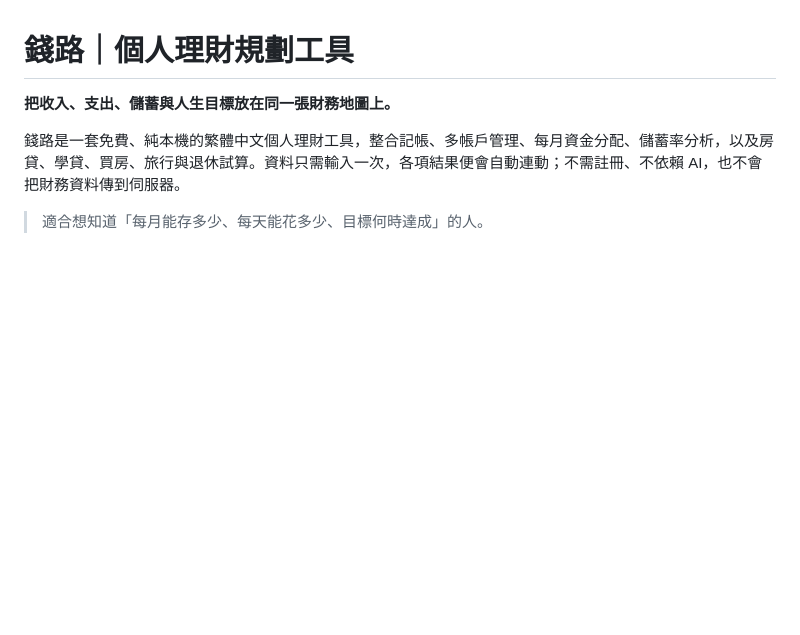
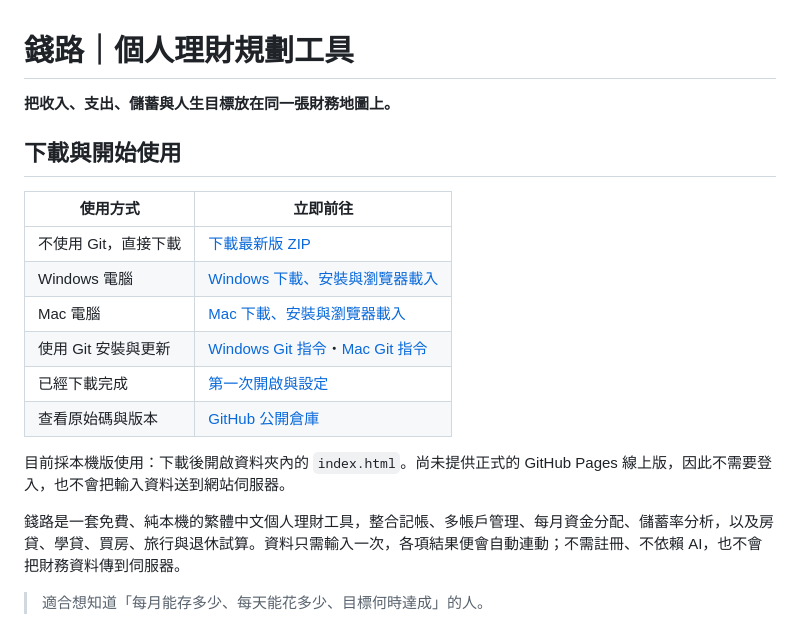
Before and after one commit to si-kui-a/finance-tools, a Markdown page: README.md, the part around one of its changes. Drawn GitHub-style; blank space fills up the shorter version.

```diff
--- a/README.md
+++ b/README.md
@@ -1,6 +1,19 @@
 # 錢路｜個人理財規劃工具
 
 **把收入、支出、儲蓄與人生目標放在同一張財務地圖上。**
+
+## 下載與開始使用
+
+| 使用方式 | 立即前往 |
+| --- | --- |
+| 不使用 Git，直接下載 | [下載最新版 ZIP](https://github.com/si-kui-a/finance-tools/archive/refs/heads/main.zip) |
+| Windows 電腦 | [Windows 下載、安裝與瀏覽器載入](#安裝到-windows-電腦) |
+| Mac 電腦 | [Mac 下載、安裝與瀏覽器載入](#安裝到-mac) |
+| 使用 Git 安裝與更新 | [Windows Git 指令](#windows使用-git方便更新)・[Mac Git 指令](#mac使用-git方便更新) |
+| 已經下載完成 | [第一次開啟與設定](#第一次使用) |
+| 查看原始碼與版本 | [GitHub 公開倉庫](https://github.com/si-kui-a/finance-tools) |
+
+目前採本機版使用：下載後開啟資料夾內的 `index.html`。尚未提供正式的 GitHub Pages 線上版，因此不需要登入，也不會把輸入資料送到網站伺服器。
 
 錢路是一套免費、純本機的繁體中文個人理財工具，整合記帳、多帳戶管理、每月資金分配、儲蓄率分析，以及房貸、學貸、買房、旅行與退休試算。資料只需輸入一次，各項結果便會自動連動；不需註冊、不依賴 AI，也不會把財務資料傳到伺服器。
 
```
Also changed, not shown: other parts of README.md (+75 -19 lines).
